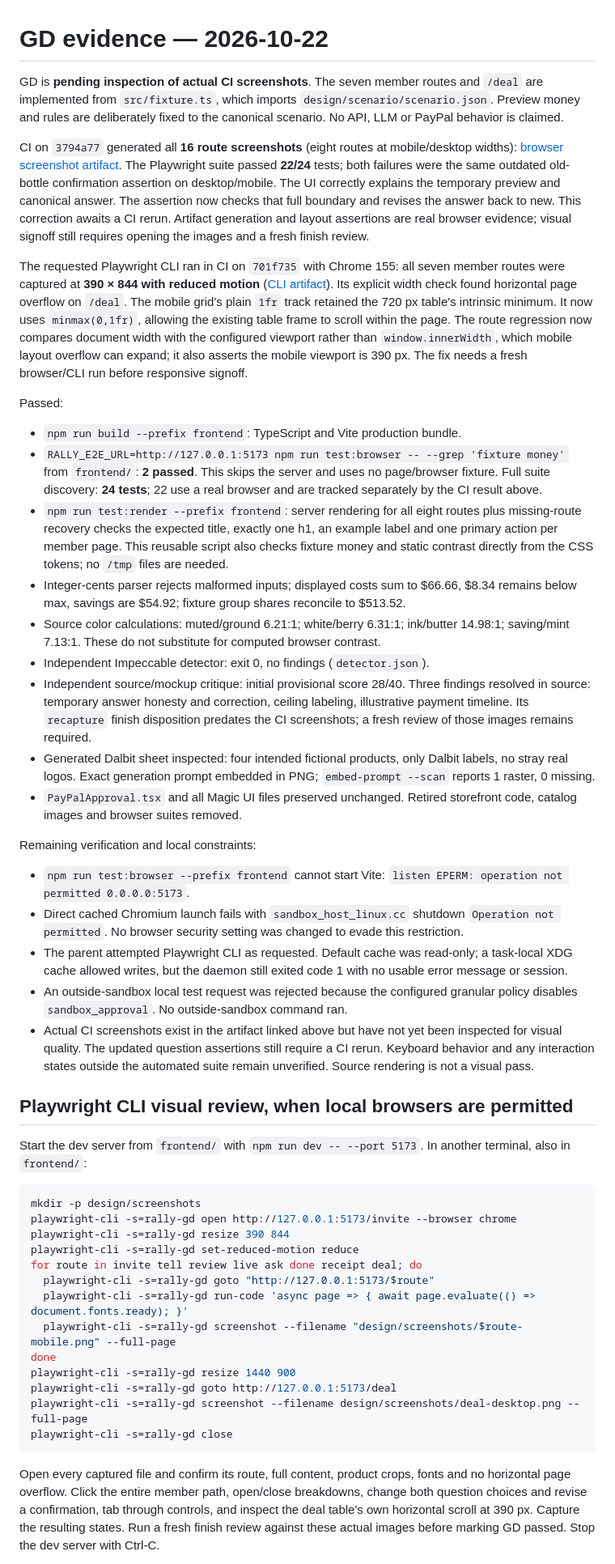
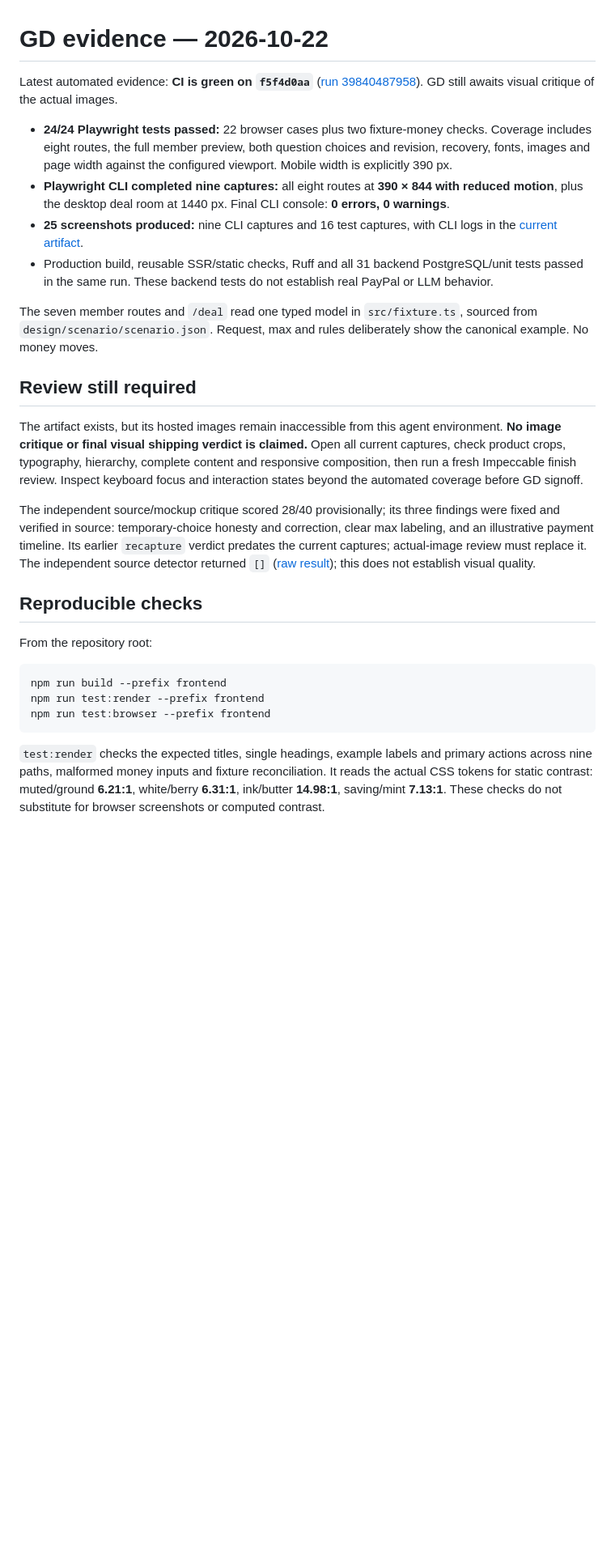
Before and after one commit to wongywrongy/paypalaihack26, a Markdown page: frontend/design/GD.md, the part around one of its changes. Shown at 81% size. Rendered like a GitHub page; blank space fills up the shorter version.

Commit message:
Record passing Rally CLI and PostgreSQL verification

````diff
--- a/frontend/design/GD.md
+++ b/frontend/design/GD.md
@@ -1,50 +1,29 @@
 # GD evidence — 2026-10-22
 
-GD is **pending inspection of actual CI screenshots**. The seven member routes and `/deal` are implemented from `src/fixture.ts`, which imports `design/scenario/scenario.json`. Preview money and rules are deliberately fixed to the canonical scenario. No API, LLM or PayPal behavior is claimed.
+Latest automated evidence: **CI is green on `f5f4d0aa`** ([run 39840487958](https://github.com/wongywrongy/paypalaihack26/actions/runs/39840487958)). GD still awaits visual critique of the actual images.
 
-CI on `3794a77` generated all **16 route screenshots** (eight routes at mobile/desktop widths): [browser screenshot artifact](https://github.com/wongywrongy/paypalaihack26/actions/runs/39837501453/artifacts/12450874005). The Playwright suite passed **22/24** tests; both failures were the same outdated old-bottle confirmation assertion on desktop/mobile. The UI correctly explains the temporary preview and canonical answer. The assertion now checks that full boundary and revises the answer back to new. This correction awaits a CI rerun. Artifact generation and layout assertions are real browser evidence; visual signoff still requires opening the images and a fresh finish review.
+- **24/24 Playwright tests passed:** 22 browser cases plus two fixture-money checks. Coverage includes eight routes, the full member preview, both question choices and revision, recovery, fonts, images and page width against the configured viewport. Mobile width is explicitly 390 px.
+- **Playwright CLI completed nine captures:** all eight routes at **390 × 844 with reduced motion**, plus the desktop deal room at 1440 px. Final CLI console: **0 errors, 0 warnings**.
+- **25 screenshots produced:** nine CLI captures and 16 test captures, with CLI logs in the [current artifact](https://github.com/wongywrongy/paypalaihack26/actions/runs/39840487958/artifacts/12451474681).
+- Production build, reusable SSR/static checks, Ruff and all 31 backend PostgreSQL/unit tests passed in the same run. These backend tests do not establish real PayPal or LLM behavior.
 
-The requested Playwright CLI ran in CI on `701f735` with Chrome 155: all seven member routes were captured at **390 × 844 with reduced motion** ([CLI artifact](https://github.com/wongywrongy/paypalaihack26/actions/runs/39839797807/artifacts/12451613734)). Its explicit width check found horizontal page overflow on `/deal`. The mobile grid's plain `1fr` track retained the 720 px table's intrinsic minimum. It now uses `minmax(0,1fr)`, allowing the existing table frame to scroll within the page. The route regression now compares document width with the configured viewport rather than `window.innerWidth`, which mobile layout overflow can expand; it also asserts the mobile viewport is 390 px. The fix needs a fresh browser/CLI run before responsive signoff.
+The seven member routes and `/deal` read one typed model in `src/fixture.ts`, sourced from `design/scenario/scenario.json`. Request, max and rules deliberately show the canonical example. No money moves.
 
-Passed:
+## Review still required
 
-- `npm run build --prefix frontend`: TypeScript and Vite production bundle.
-- `RALLY_E2E_URL=http://127.0.0.1:5173 npm run test:browser -- --grep 'fixture money'` from `frontend/`: **2 passed**. This skips the server and uses no page/browser fixture. Full suite discovery: **24 tests**; 22 use a real browser and are tracked separately by the CI result above.
-- `npm run test:render --prefix frontend`: server rendering for all eight routes plus missing-route recovery checks the expected title, exactly one h1, an example label and one primary action per member page. This reusable script also checks fixture money and static contrast directly from the CSS tokens; no `/tmp` files are needed.
-- Integer-cents parser rejects malformed inputs; displayed costs sum to $66.66, $8.34 remains below max, savings are $54.92; fixture group shares reconcile to $513.52.
-- Source color calculations: muted/ground 6.21:1; white/berry 6.31:1; ink/butter 14.98:1; saving/mint 7.13:1. These do not substitute for computed browser contrast.
-- Independent Impeccable detector: exit 0, no findings (`detector.json`).
-- Independent source/mockup critique: initial provisional score 28/40. Three findings resolved in source: temporary answer honesty and correction, ceiling labeling, illustrative payment timeline. Its `recapture` finish disposition predates the CI screenshots; a fresh review of those images remains required.
-- Generated Dalbit sheet inspected: four intended fictional products, only Dalbit labels, no stray real logos. Exact generation prompt embedded in PNG; `embed-prompt --scan` reports 1 raster, 0 missing.
-- `PayPalApproval.tsx` and all Magic UI files preserved unchanged. Retired storefront code, catalog images and browser suites removed.
+The artifact exists, but its hosted images remain inaccessible from this agent environment. **No image critique or final visual shipping verdict is claimed.** Open all current captures, check product crops, typography, hierarchy, complete content and responsive composition, then run a fresh Impeccable finish review. Inspect keyboard focus and interaction states beyond the automated coverage before GD signoff.
 
-Remaining verification and local constraints:
+The independent source/mockup critique scored 28/40 provisionally; its three findings were fixed and verified in source: temporary-choice honesty and correction, clear max labeling, and an illustrative payment timeline. Its earlier `recapture` verdict predates the current captures; actual-image review must replace it. The independent source detector returned `[]` ([raw result](detector.json)); this does not establish visual quality.
 
-- `npm run test:browser --prefix frontend` cannot start Vite: `listen EPERM: operation not permitted 0.0.0.0:5173`.
-- Direct cached Chromium launch fails with `sandbox_host_linux.cc` shutdown `Operation not permitted`. No browser security setting was changed to evade this restriction.
-- The parent attempted Playwright CLI as requested. Default cache was read-only; a task-local XDG cache allowed writes, but the daemon still exited code 1 with no usable error message or session.
-- An outside-sandbox local test request was rejected because the configured granular policy disables `sandbox_approval`. No outside-sandbox command ran.
-- Actual CI screenshots exist in the artifact linked above but have not yet been inspected for visual quality. The updated question assertions still require a CI rerun. Keyboard behavior and any interaction states outside the automated suite remain unverified. Source rendering is not a visual pass.
+## Reproducible checks
 
-## Playwright CLI visual review, when local browsers are permitted
-
-Start the dev server from `frontend/` with `npm run dev -- --port 5173`. In another terminal, also in `frontend/`:
+From the repository root:
 
 ```bash
-mkdir -p design/screenshots
-playwright-cli -s=rally-gd open http://127.0.0.1:5173/invite --browser chrome
-playwright-cli -s=rally-gd resize 390 844
-playwright-cli -s=rally-gd set-reduced-motion reduce
-for route in invite tell review live ask done receipt deal; do
-  playwright-cli -s=rally-gd goto "http://127.0.0.1:5173/$route"
-  playwright-cli -s=rally-gd run-code 'async page => { await page.evaluate(() => document.fonts.ready); }'
-  playwright-cli -s=rally-gd screenshot --filename "design/screenshots/$route-mobile.png" --full-page
-done
-playwright-cli -s=rally-gd resize 1440 900
-playwright-cli -s=rally-gd goto http://127.0.0.1:5173/deal
-playwright-cli -s=rally-gd screenshot --filename design/screenshots/deal-desktop.png --full-page
-playwright-cli -s=rally-gd close
+npm run build --prefix frontend
+npm run test:render --prefix frontend
+npm run test:browser --prefix frontend
 ```
 
-Open every captured file and confirm its route, full content, product crops, fonts and no horizontal page overflow. Click the entire member path, open/close breakdowns, change both question choices and revise a confirmation, tab through controls, and inspect the deal table's own horizontal scroll at 390 px. Capture the resulting states. Run a fresh finish review against these actual images before marking GD passed. Stop the dev server with Ctrl-C.
+`test:render` checks the expected titles, single headings, example labels and primary actions across nine paths, malformed money inputs and fixture reconciliation. It reads the actual CSS tokens for static contrast: muted/ground **6.21:1**, white/berry **6.31:1**, ink/butter **14.98:1**, saving/mint **7.13:1**. These checks do not substitute for browser screenshots or computed contrast.
 
````
Also changed, not shown: other parts of frontend/design/GD.md (+7 -1 lines), EVIDENCE.md (+16 -25 lines).
